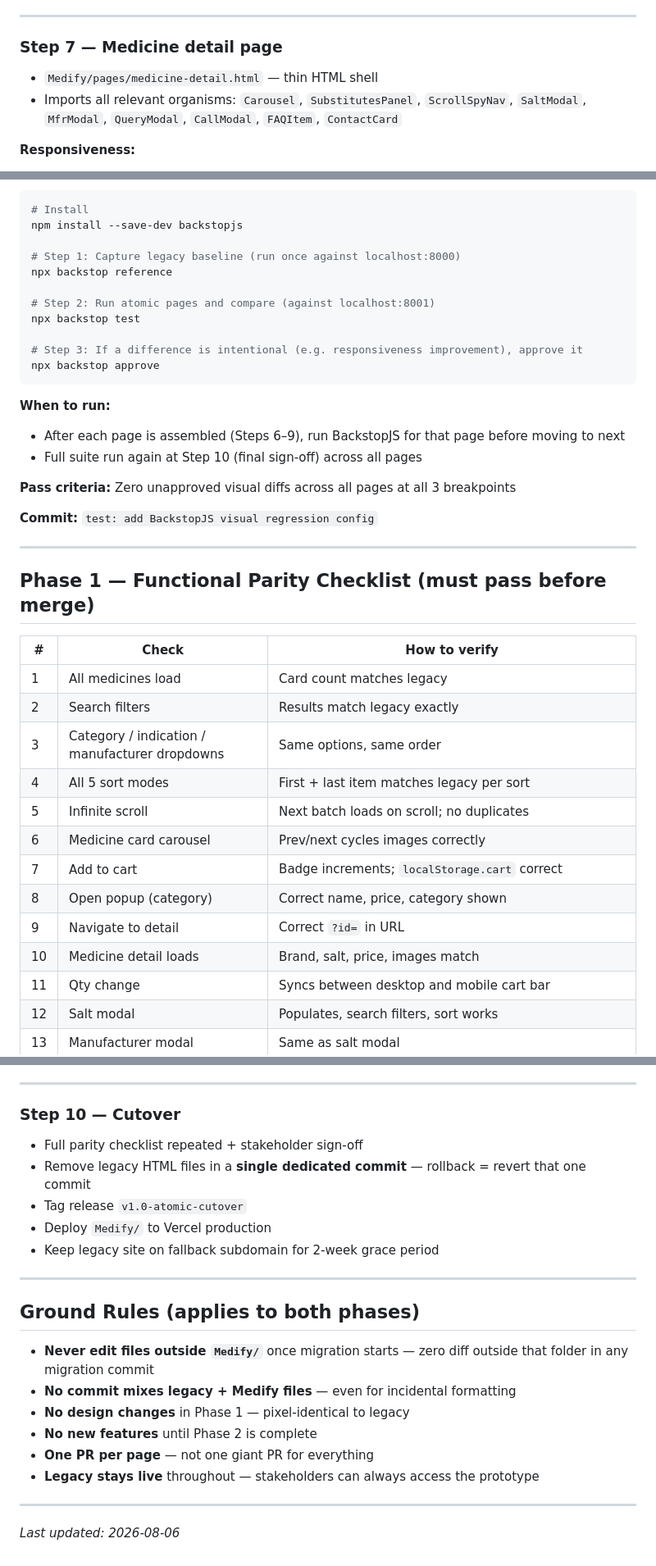
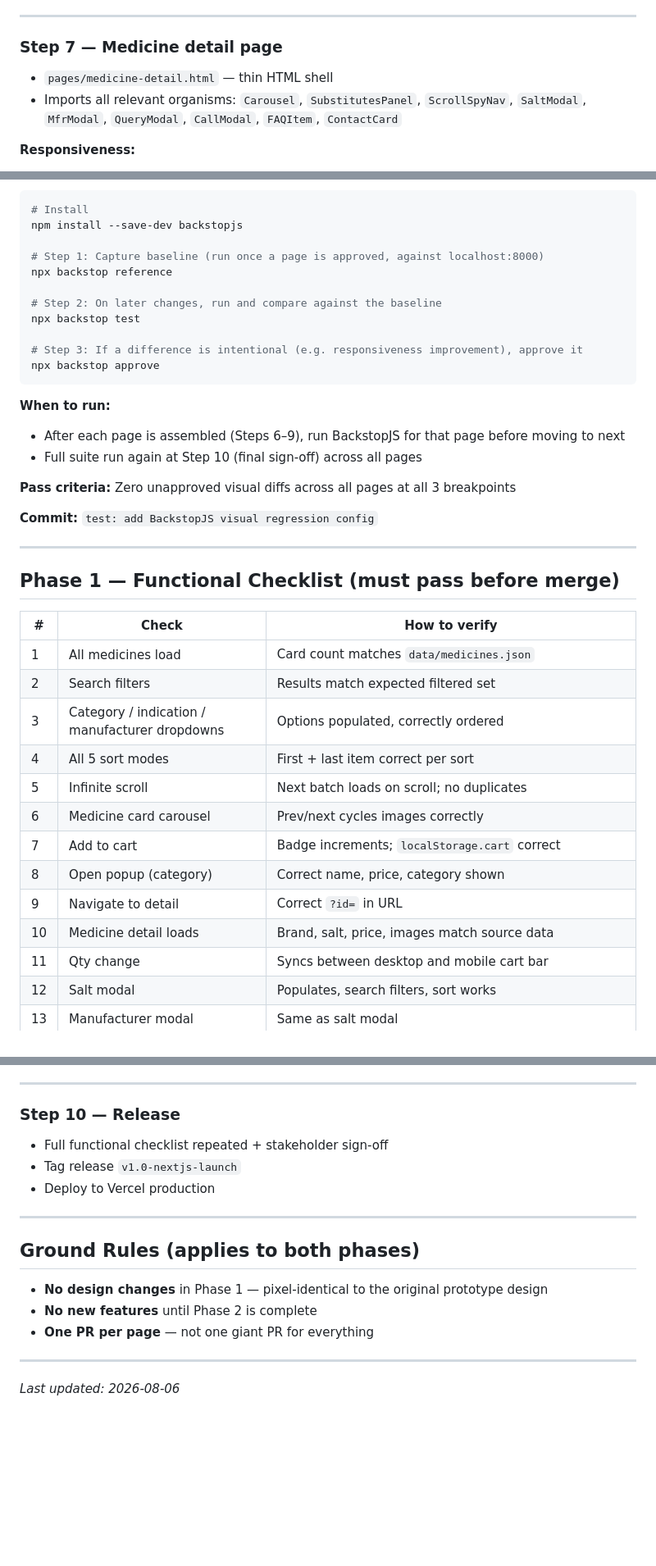
Before and after one commit to ritesshsri-tech/medify, a Markdown page: CHANGE.md, 3 parts joined by grey strips. Shown at 82% size. GitHub-like rendering; blank space fills up the shorter version.

```diff
--- a/CHANGE.md
+++ b/CHANGE.md
@@ -128,7 +124,7 @@ Branch: `feature/atomic-migration`
 
 ### Step 7 — Medicine detail page
 
-- `Medify/pages/medicine-detail.html` — thin HTML shell
+- `pages/medicine-detail.html` — thin HTML shell
 - Imports all relevant organisms: `Carousel`, `SubstitutesPanel`, `ScrollSpyNav`, `SaltModal`, `MfrModal`, `QueryModal`, `CallModal`, `FAQItem`, `ContactCard`
 
 **Responsiveness:**
@@ -252,10 +247,10 @@ npx cucumber-js Medify/tests/features/
 # Install
 npm install --save-dev backstopjs
 
-# Step 1: Capture legacy baseline (run once against localhost:8000)
+# Step 1: Capture baseline (run once a page is approved, against localhost:8000)
 npx backstop reference
 
-# Step 2: Run atomic pages and compare (against localhost:8001)
+# Step 2: On later changes, run and compare against the baseline
 npx backstop test
 
 # Step 3: If a difference is intentional (e.g. responsiveness improvement), approve it
@@ -273,20 +268,20 @@ npx backstop approve
 
 ---
 
-## Phase 1 — Functional Parity Checklist (must pass before merge)
+## Phase 1 — Functional Checklist (must pass before merge)
 
 | # | Check | How to verify |
 | --- | --- | --- |
-| 1 | All medicines load | Card count matches legacy |
-| 2 | Search filters | Results match legacy exactly |
-| 3 | Category / indication / manufacturer dropdowns | Same options, same order |
-| 4 | All 5 sort modes | First + last item matches legacy per sort |
+| 1 | All medicines load | Card count matches `data/medicines.json` |
+| 2 | Search filters | Results match expected filtered set |
+| 3 | Category / indication / manufacturer dropdowns | Options populated, correctly ordered |
+| 4 | All 5 sort modes | First + last item correct per sort |
 | 5 | Infinite scroll | Next batch loads on scroll; no duplicates |
 | 6 | Medicine card carousel | Prev/next cycles images correctly |
 | 7 | Add to cart | Badge increments; `localStorage.cart` correct |
 | 8 | Open popup (category) | Correct name, price, category shown |
 | 9 | Navigate to detail | Correct `?id=` in URL |
-| 10 | Medicine detail loads | Brand, salt, price, images match |
+| 10 | Medicine detail loads | Brand, salt, price, images match source data |
 | 11 | Qty change | Syncs between desktop and mobile cart bar |
 | 12 | Salt modal | Populates, search filters, sort works |
 | 13 | Manufacturer modal | Same as salt modal |
@@ -396,24 +391,19 @@ npx backstop approve
 
 ---
 
-### Step 10 — Cutover
+### Step 10 — Release
 
-- Full parity checklist repeated + stakeholder sign-off
-- Remove legacy HTML files in a **single dedicated commit** — rollback = revert that one commit
-- Tag release `v1.0-atomic-cutover`
-- Deploy `Medify/` to Vercel production
-- Keep legacy site on fallback subdomain for 2-week grace period
+- Full functional checklist repeated + stakeholder sign-off
+- Tag release `v1.0-nextjs-launch`
+- Deploy to Vercel production
 
 ---
 
 ## Ground Rules (applies to both phases)
 
-- **Never edit files outside `Medify/`** once migration starts — zero diff outside that folder in any migration commit
-- **No commit mixes legacy + Medify files** — even for incidental formatting
-- **No design changes** in Phase 1 — pixel-identical to legacy
+- **No design changes** in Phase 1 — pixel-identical to the original prototype design
 - **No new features** until Phase 2 is complete
 - **One PR per page** — not one giant PR for everything
-- **Legacy stays live** throughout — stakeholders can always access the prototype
 
 ---
 
```
Also changed, not shown: other parts of CHANGE.md (+30 -35 lines).
